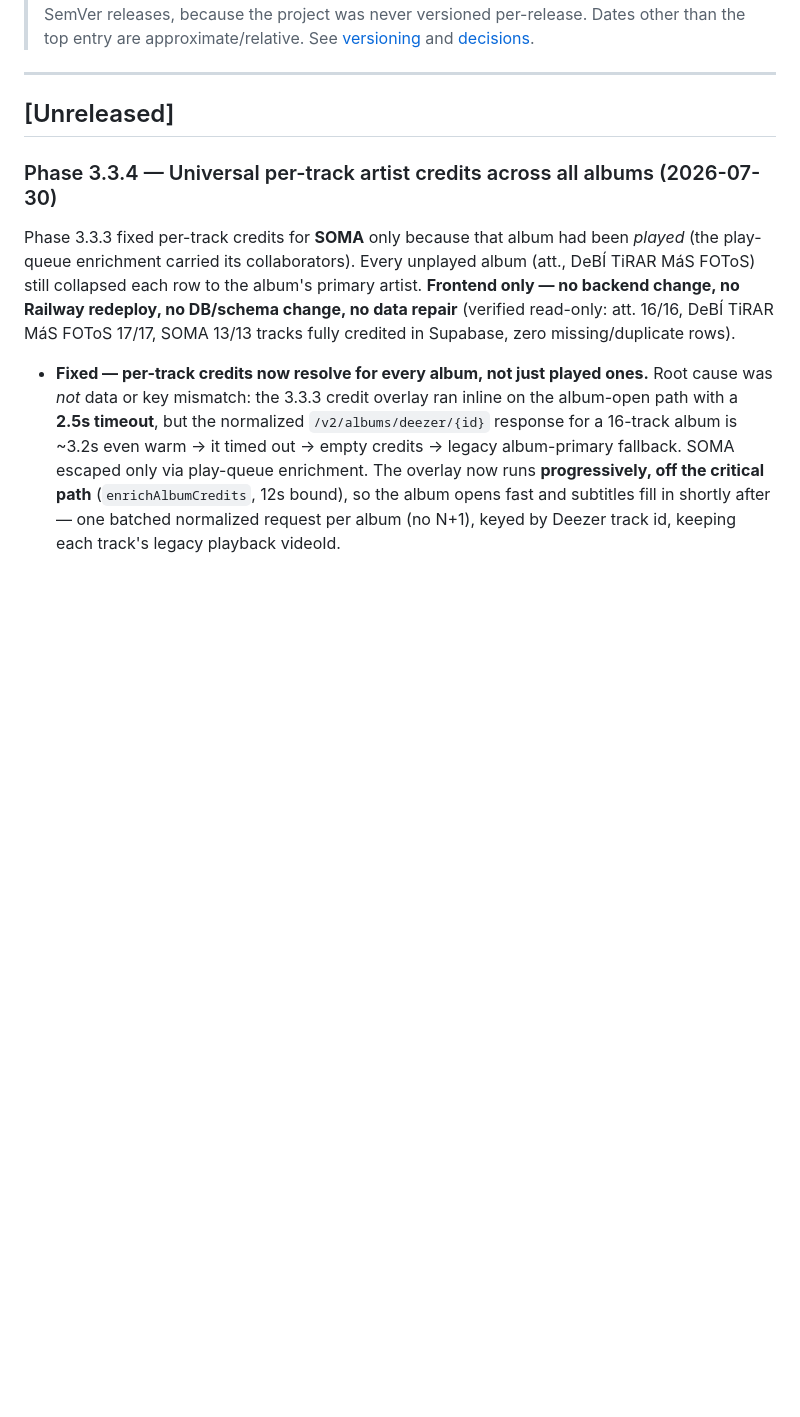
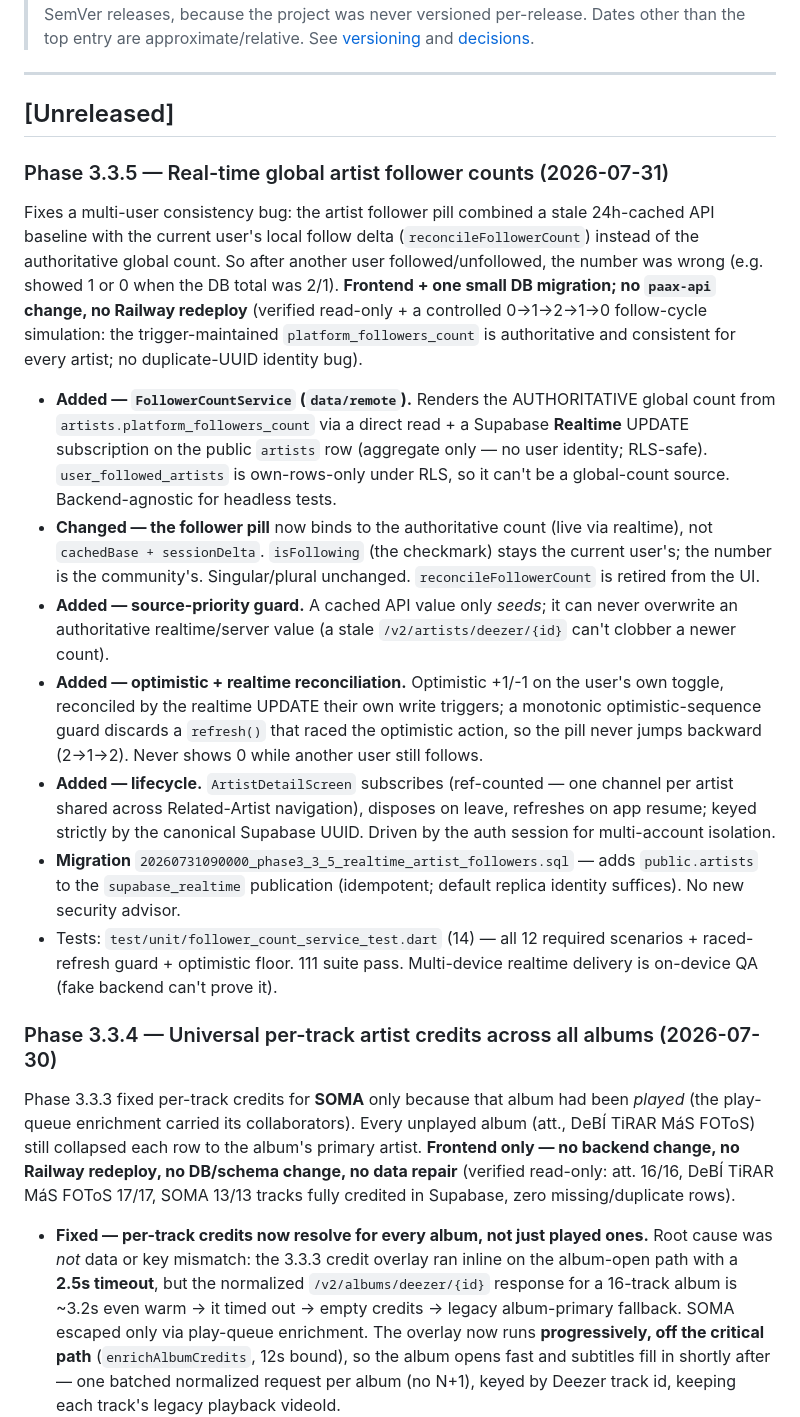
Before and after one commit to uzielcezate/Paax, a Markdown page: docs/CHANGELOG.md, the part around the change. Rendered like a GitHub page; blank space fills up the shorter version.

Commit message:
docs: record Phase 3.3.5 — real-time global follower counts
Co-Authored-By: Claude Opus 4.8 (1M context) <noreply@anthropic.com>

```diff
--- a/docs/CHANGELOG.md
+++ b/docs/CHANGELOG.md
@@ -25,6 +25,46 @@ Versions follow [Semantic Versioning](https://semver.org/).
 ---
 
 ## [Unreleased]
+
+### Phase 3.3.5 — Real-time global artist follower counts (2026-07-31)
+
+Fixes a multi-user consistency bug: the artist follower pill combined a stale
+24h-cached API baseline with the current user's local follow delta
+(`reconcileFollowerCount`) instead of the authoritative global count. So after
+another user followed/unfollowed, the number was wrong (e.g. showed 1 or 0 when
+the DB total was 2/1). **Frontend + one small DB migration; no `paax-api`
+change, no Railway redeploy** (verified read-only + a controlled 0→1→2→1→0
+follow-cycle simulation: the trigger-maintained `platform_followers_count` is
+authoritative and consistent for every artist; no duplicate-UUID identity bug).
+
+- **Added — `FollowerCountService` (`data/remote`).** Renders the AUTHORITATIVE
+  global count from `artists.platform_followers_count` via a direct read + a
+  Supabase **Realtime** UPDATE subscription on the public `artists` row
+  (aggregate only — no user identity; RLS-safe). `user_followed_artists` is
+  own-rows-only under RLS, so it can't be a global-count source. Backend-agnostic
+  for headless tests.
+- **Changed — the follower pill** now binds to the authoritative count (live via
+  realtime), not `cachedBase + sessionDelta`. `isFollowing` (the checkmark)
+  stays the current user's; the number is the community's. Singular/plural
+  unchanged. `reconcileFollowerCount` is retired from the UI.
+- **Added — source-priority guard.** A cached API value only *seeds*; it can
+  never overwrite an authoritative realtime/server value (a stale
+  `/v2/artists/deezer/{id}` can't clobber a newer count).
+- **Added — optimistic + realtime reconciliation.** Optimistic +1/-1 on the
+  user's own toggle, reconciled by the realtime UPDATE their own write triggers;
+  a monotonic optimistic-sequence guard discards a `refresh()` that raced the
+  optimistic action, so the pill never jumps backward (2→1→2). Never shows 0
+  while another user still follows.
+- **Added — lifecycle.** `ArtistDetailScreen` subscribes (ref-counted — one
+  channel per artist shared across Related-Artist navigation), disposes on
+  leave, refreshes on app resume; keyed strictly by the canonical Supabase UUID.
+  Driven by the auth session for multi-account isolation.
+- **Migration** `20260731090000_phase3_3_5_realtime_artist_followers.sql` — adds
+  `public.artists` to the `supabase_realtime` publication (idempotent; default
+  replica identity suffices). No new security advisor.
+- Tests: `test/unit/follower_count_service_test.dart` (14) — all 12 required
+  scenarios + raced-refresh guard + optimistic floor. 111 suite pass.
+  Multi-device realtime delivery is on-device QA (fake backend can't prove it).
 
 ### Phase 3.3.4 — Universal per-track artist credits across all albums (2026-07-30)
 
```
Also changed, not shown: docs/current-state.md (+4 -2 lines).
